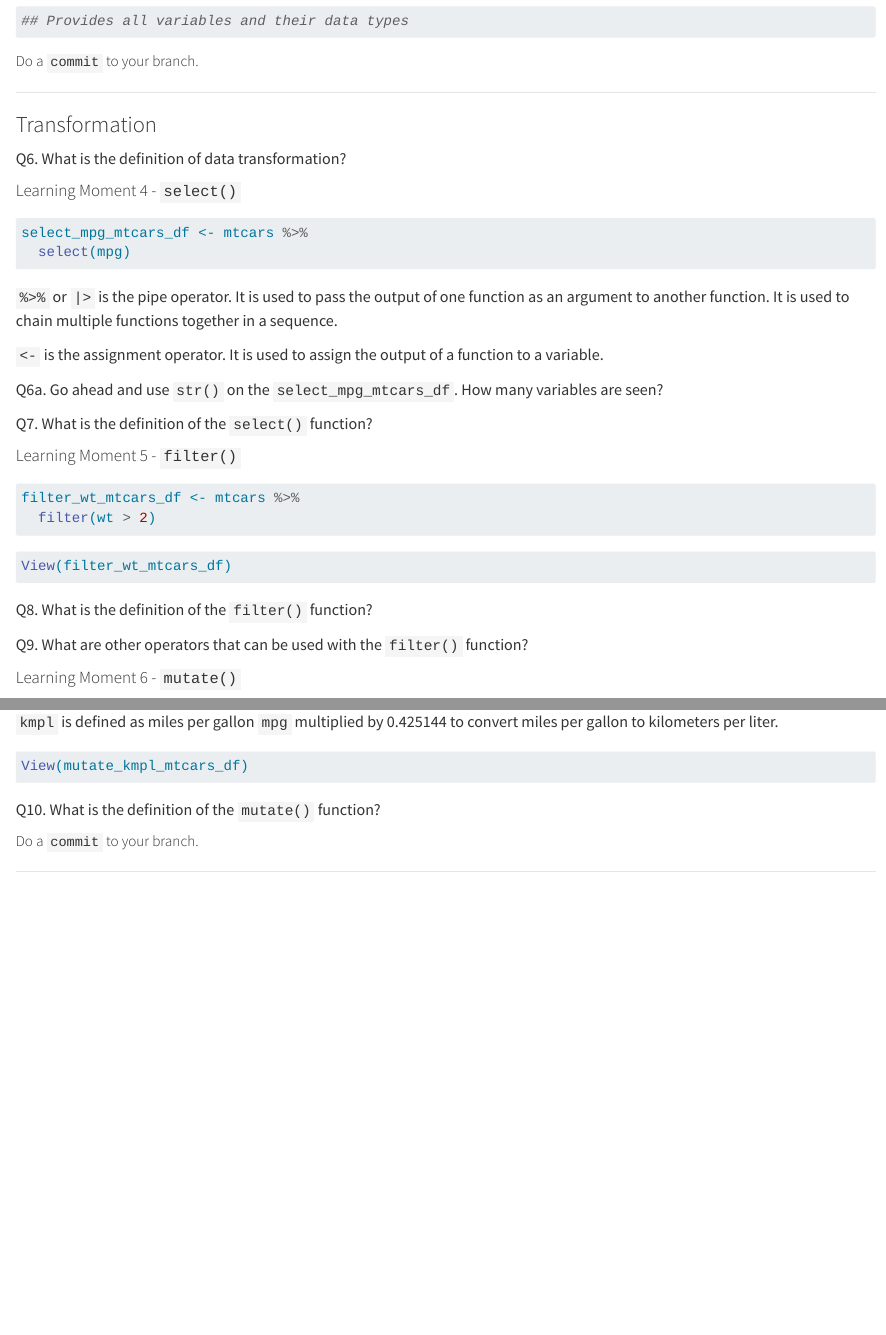
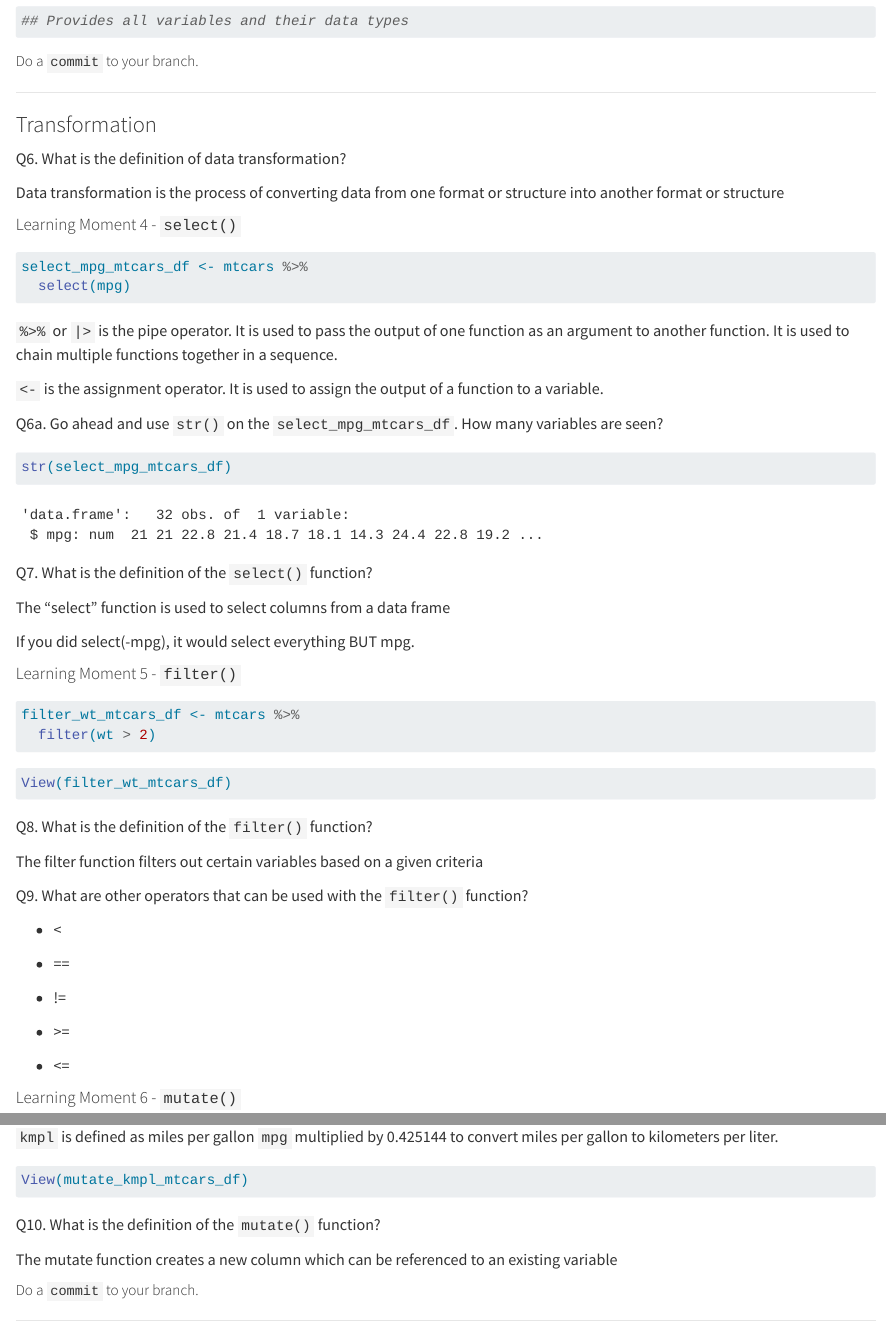
Before and after one commit to gato365/stat_331_winter2025_notes, a Quarto document (R/ETV Cycles/ETV - Task - Understand Miles Per Gallon and Other Variables_hbm.qmd): the page in a window 1100 px wide, from 2640 px down, and a second part further down, joined at a grey line. Rendered offline with R 4.5, knitr and Pandoc in place of Quarto, with nearby package versions.

Commit message:
Learn about data transformations with R functions

````diff
--- a/R/ETV Cycles/ETV - Task - Understand Miles Per Gallon and Other Variables_hbm.qmd
+++ b/R/ETV Cycles/ETV - Task - Understand Miles Per Gallon and Other Variables_hbm.qmd
@@ -130,6 +130,8 @@ Q6. What is the definition of data transformation?
 
 <!-- \[Place Answer - Begin\] -->
 
+Data transformation is the process of converting data from one format or structure into another format or structure
+
 <!-- \[Place Answer - End\] -->
 
 #### Learning Moment 4 - `select()`
@@ -147,11 +149,19 @@ Q6a. Go ahead and use `str()` on the `select_mpg_mtcars_df`. How many variables
 
 <!-- \[Place Answer - Begin\] -->
 
+```{r}
+str(select_mpg_mtcars_df)
+```
+
 <!-- \[Place Answer - End\] -->
 
 Q7. What is the definition of the `select()` function?
 
 <!-- \[Place Answer - Begin\] -->
+
+The "select" function is used to select columns from a data frame
+
+If you did select(-mpg), it would select everything BUT mpg.
 
 <!-- \[Place Answer - End\] -->
 
@@ -170,11 +180,23 @@ Q8. What is the definition of the `filter()` function?
 
 <!-- \[Place Answer - Begin\] -->
 
+The filter function filters out certain variables based on a given criteria
+
 <!-- \[Place Answer - End\] -->
 
 Q9. What are other operators that can be used with the `filter()` function?
 
 <!-- \[Place Answer - Begin\] -->
+
+-   \<
+
+-   ==
+
+-   !=
+
+-   \>=
+
+-   \<=
 
 <!-- \[Place Answer - End\] -->
 
@@ -195,6 +217,8 @@ View(mutate_kmpl_mtcars_df)
 Q10. What is the definition of the `mutate()` function?
 
 <!-- \[Place Answer - Begin\] -->
+
+The mutate function creates a new column which can be referenced to an existing variable
 
 <!-- \[Place Answer - End\] -->
 
````
